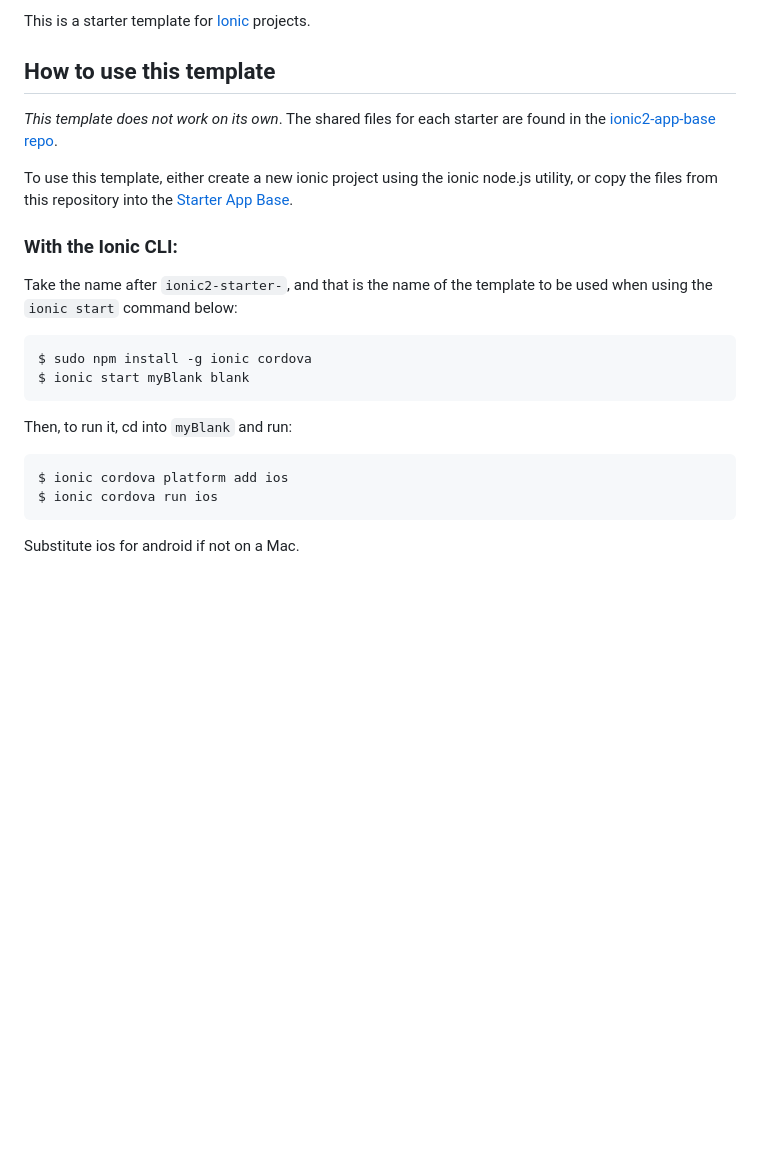
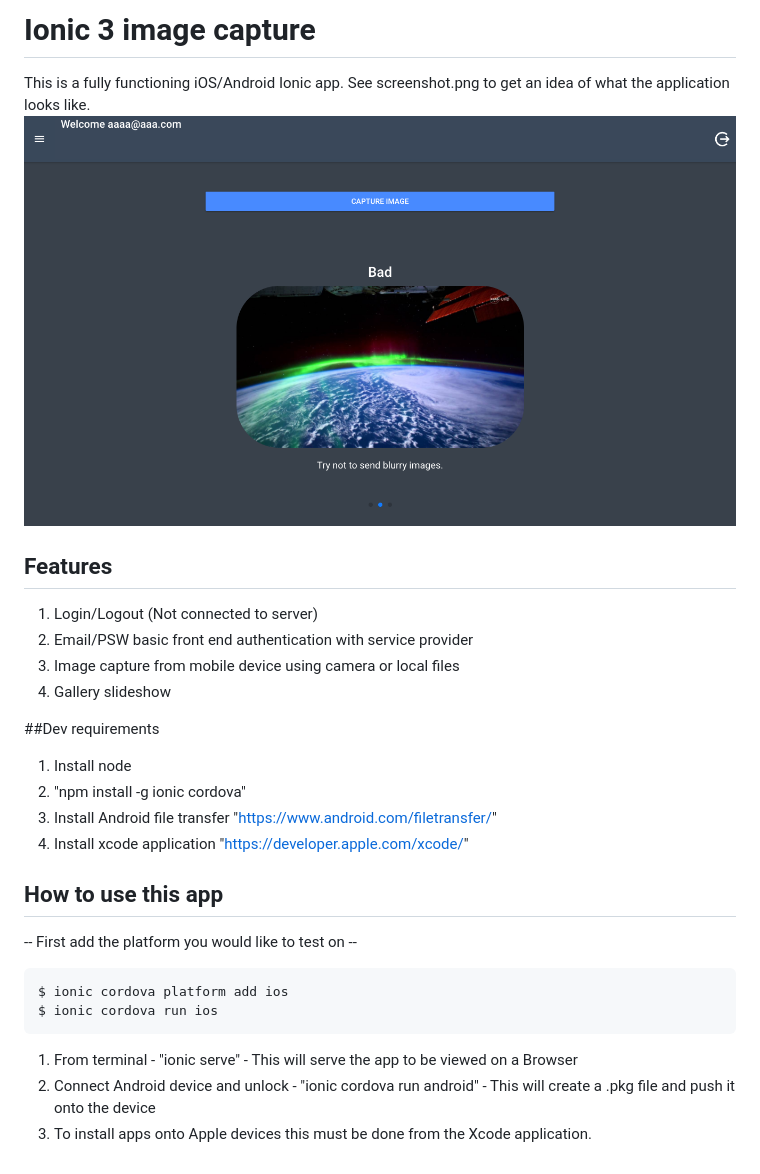
Before and after one commit to dirkteucher/Ionic3-image-capture, a Markdown page: README.md, the part around the change. GitHub-like rendering; pictures changed too: screenshot.png (added); blank space fills up the shorter version.

Commit message:
Check out the readme for info on how the app works and take a look at screenshot.png to see what it currently looks like. Then download it and ionic serve to use it.

````diff
--- a/README.md
+++ b/README.md
@@ -1,25 +1,28 @@
-This is a starter template for [Ionic](http://ionicframework.com/docs/) projects.
+# Ionic 3 image capture
+This is a fully functioning iOS/Android Ionic app. See screenshot.png to get an idea of what
+the application looks like.
+![Alt text](./screenshot.png?raw=true "Ionic 3 camera capture example")
 
-## How to use this template
+## Features
+1) Login/Logout (Not connected to server)
+2) Email/PSW basic front end authentication with service provider
+3) Image capture from mobile device using camera or local files
+4) Gallery slideshow
 
-*This template does not work on its own*. The shared files for each starter are found in the [ionic2-app-base repo](https://github.com/ionic-team/ionic2-app-base).
 
-To use this template, either create a new ionic project using the ionic node.js utility, or copy the files from this repository into the [Starter App Base](https://github.com/ionic-team/ionic2-app-base).
+##Dev requirements
+1) Install node
+2) "npm install -g ionic cordova"
+3) Install Android file transfer "https://www.android.com/filetransfer/"
+4) Install xcode application "https://developer.apple.com/xcode/"
+## How to use this app
 
-### With the Ionic CLI:
-
-Take the name after `ionic2-starter-`, and that is the name of the template to be used when using the `ionic start` command below:
-
-```bash
-$ sudo npm install -g ionic cordova
-$ ionic start myBlank blank
-```
-
-Then, to run it, cd into `myBlank` and run:
-
+-- First add the platform you would like to test on --
 ```bash
 $ ionic cordova platform add ios
 $ ionic cordova run ios
 ```
 
-Substitute ios for android if not on a Mac.
+1) From terminal - "ionic serve"  - This will serve the app to be viewed on a Browser
+2) Connect Android device and unlock - "ionic cordova run android" - This will create a .pkg file and push it onto the device
+3) To install apps onto Apple devices this must be done from the Xcode application.
````
